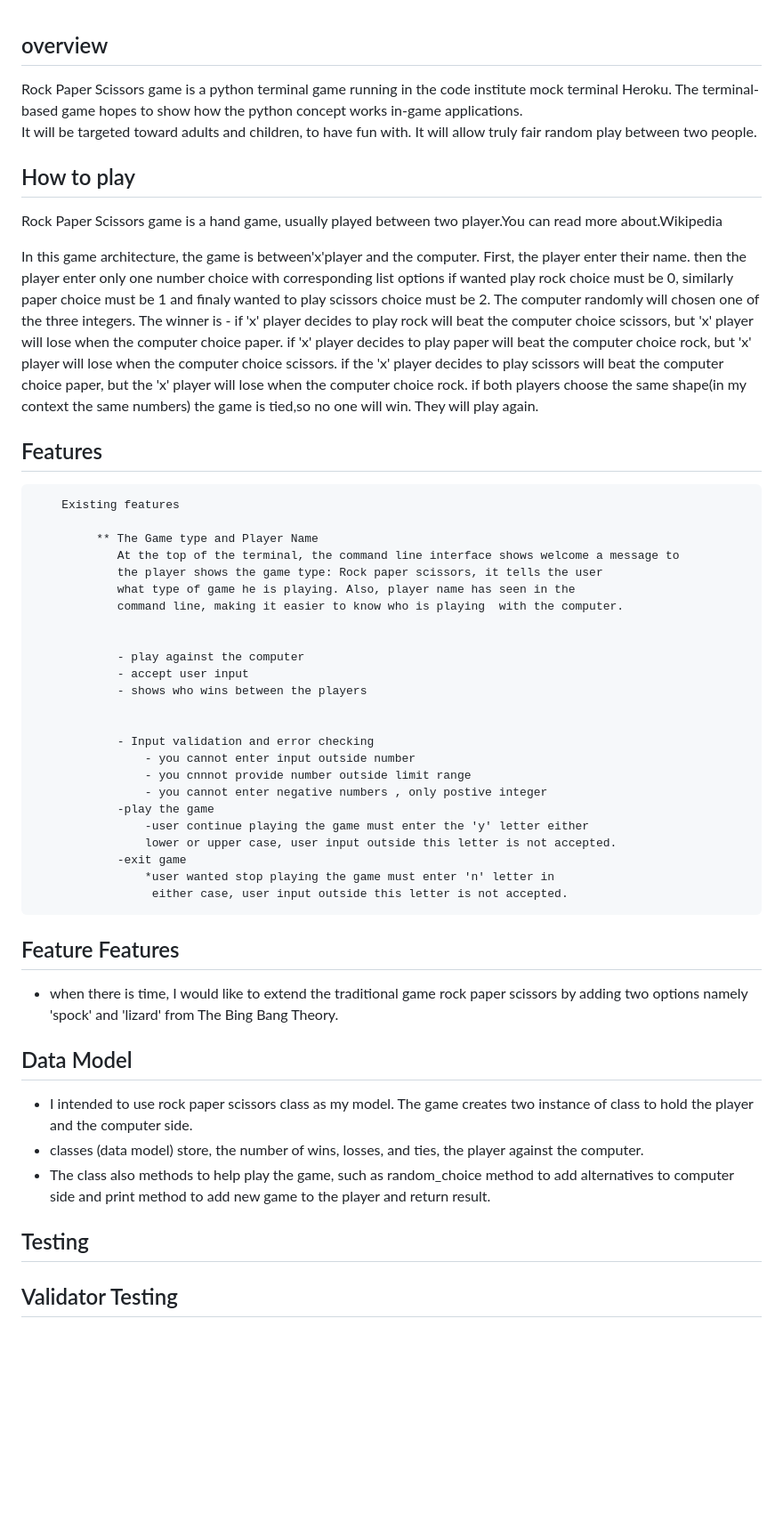
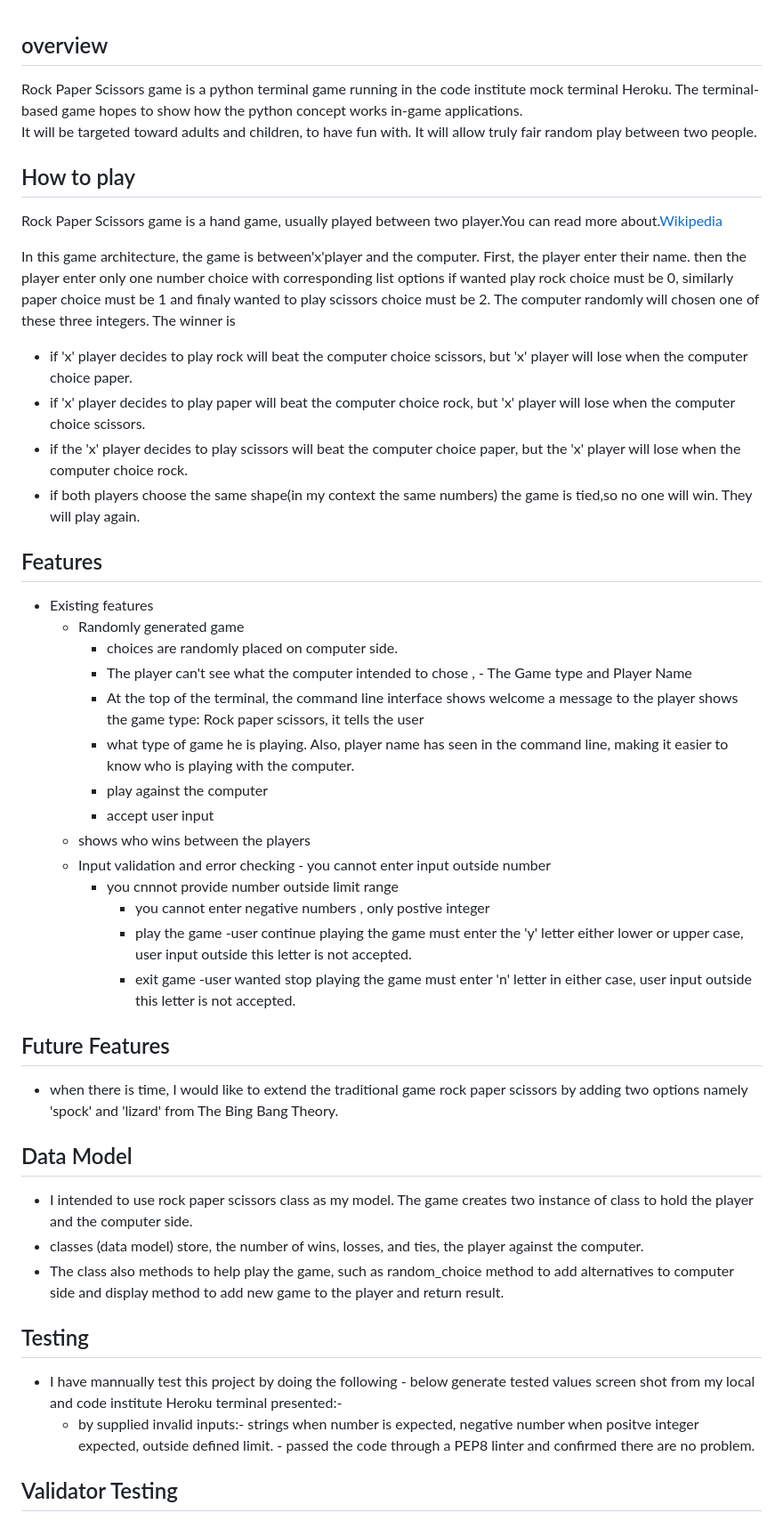
Before and after one commit to Tamirucode/traditional-game, a Markdown page: README.md, the part around the change printed below. Shown: that part at 89% size. Rendered like a GitHub page; blank space fills up the shorter version.

```diff
--- a/README.md
+++ b/README.md
@@ -1,61 +1,65 @@
 ##   overview
 
-Rock Paper Scissors game is a python terminal game running in the code institute mock terminal Heroku. The terminal-based game hopes to show how the python concept works in-game applications.
-It will be targeted toward adults and children, to have fun
-with. It will allow truly fair random play between two people.
+Rock Paper Scissors game is a python terminal game running in the code institute mock terminal Heroku.
+The terminal-based game hopes to show how the python concept works in-game applications.
+It will be targeted toward adults and children, to have fun with. It will allow truly fair random play between two people.
 
 ##  How to play
-Rock Paper Scissors game is a hand game, usually played between two player.You can read more about.Wikipedia
+Rock Paper Scissors game is a hand game, usually played between two player.You can read more about.[Wikipedia](https://en.wikipedia.org/wiki/Rock_paper_scissors)
 
-In this game architecture, the game is  between'x'player and the computer. First, the player enter their name. then the player enter only one number choice with corresponding list options if wanted play rock choice must be 0, similarly paper choice must be 1 and finaly wanted to play scissors choice must be 2. The computer randomly will chosen one of the three integers.
+In this game architecture, the game is between'x'player and the computer. First, the player enter their name. then the player enter only one number choice with corresponding list options if wanted play rock choice must be 0, similarly paper choice must be 1 and finaly wanted to play scissors choice must be 2. The computer randomly will chosen one of these three integers.
 The winner is
-		- if 'x' player decides to play rock will beat the computer choice scissors, but 'x' player will lose when the computer choice paper.
-		if 'x' player decides to play paper will beat the computer choice rock, but 'x' player will lose when the computer choice scissors.
-		if the 'x' player decides to play scissors will beat the computer choice paper, but the 'x' player will lose when the computer choice rock.
-		if both players choose the same shape(in my context the same numbers) the game is tied,so no one
-        will win. They will  play again.
+ - if 'x' player decides to play rock will beat the computer choice scissors, but 'x' player will lose when the computer choice paper.
+ - if 'x' player decides to play paper will beat the computer choice rock, but 'x' player will lose when the computer choice scissors.
+ - if the 'x' player decides to play scissors will beat the computer choice paper, but the 'x' player will lose when the computer choice rock.
+ - if both players choose the same shape(in my context the same numbers) the game is tied,so no one will win. They will  play again.
  ##   Features
 
-		Existing features
-
-	         ** The Game type and Player Name
-			    At the top of the terminal, the command line interface shows welcome a message to
-                the player shows the game type: Rock paper scissors, it tells the user
-                what type of game he is playing. Also, player name has seen in the
-                command line, making it easier to know who is playing  with the computer.
+  - Existing features
+       - Randomly generated game
+          - choices are randomly placed on computer side.
+          - The player can't see what the computer intended to chose ,
+        - The Game type and Player Name
+          - At the top of the terminal, the command line interface shows welcome a message to
+              the player shows the game type: Rock paper scissors, it tells the user
+           - what type of game he is playing. Also, player name has seen in the
+               command line, making it easier to know who is playing  with the computer.
+           - play against the computer
+           - accept user input
+	   - shows who wins between the players
+	- Input validation and error checking
+           - you cannot enter input outside number
+	   - you cnnnot provide number outside limit range
+           - you cannot enter negative numbers , only postive integer
+         - play the game
+             -user continue playing the game must enter the 'y' letter either
+              lower or upper case, user input outside this letter is not accepted.
+          - exit game
+	      -user wanted stop playing the game must enter 'n' letter in
+               either case, user input outside this letter is not accepted.
 
 
-                - play against the computer
-			    - accept user input
-			    - shows who wins between the players
-
-
-                - Input validation and error checking
-				    - you cannot enter input outside number
-				    - you cnnnot provide number outside limit range
-                    - you cannot enter negative numbers , only postive integer
-                -play the game
-                    -user continue playing the game must enter the 'y' letter either
-                    lower or upper case, user input outside this letter is not accepted.
-                -exit game
-			        *user wanted stop playing the game must enter 'n' letter in
-                     either case, user input outside this letter is not accepted.
-
-
-## Feature Features
+## Future Features
 
 - when there is time, I would like to extend the traditional game rock paper scissors
-    by adding two options namely  'spock' and 'lizard' from The Bing Bang Theory.
+    by adding two options namely 'spock' and 'lizard' from The Bing Bang Theory.
 
 ## Data Model
 
-- I intended to use rock paper scissors class as my model. The game  creates  two instance
+- I intended to use rock paper scissors class as my model. The game creates two instance
     of class to hold  the player and the computer side.
 - classes (data model) store, the number of wins, losses, and ties, the player against the computer.
-- The class also methods to help play the game, such as random_choice method to add alternatives to computer side and print method to add new game to the player and return result.
+- The class also methods to help play the game, such as random_choice method to add alternatives to computer side
+   and display method to add new game to the player and return result.
 
 ## Testing
-
+   - I have mannually test this project by doing the following
+    - below generate tested values screen shot  from my local and code institute Heroku terminal
+      presented:-
+      - by supplied invalid inputs:- strings when number is expected,
+       negative number when positve integer expected, outside defined limit.
+    - passed the code through a PEP8 linter and confirmed there are no
+      problem.
 
 ## Validator Testing
   - PEP8
```
Also changed, not shown: other parts of README.md (+24 -6 lines).
